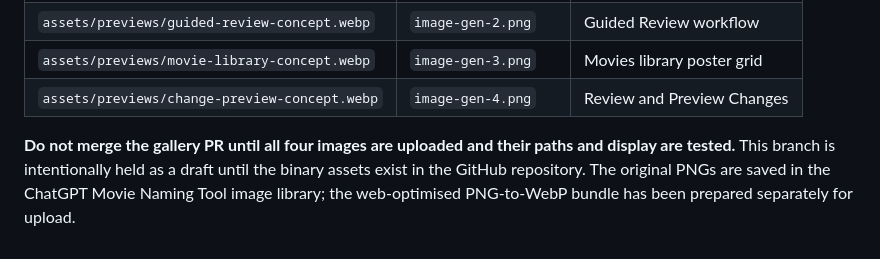
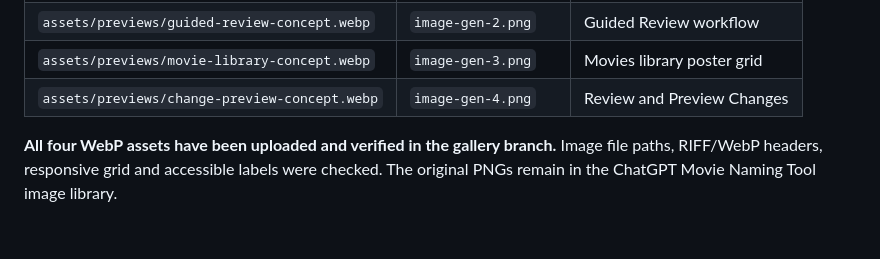
Before and after one commit to Ragged-Labs/namerr-site, a Markdown page: README.md, the part around the change. GitHub-like rendering.

Commit message:
docs(site): confirm future UI gallery assets present [skip ci]

```diff
--- a/README.md
+++ b/README.md
@@ -48,4 +48,4 @@ Four original AI-generated **31 October 2026 Namerr UI concept images** belong u
 | `assets/previews/movie-library-concept.webp` | `image-gen-3.png` | Movies library poster grid |
 | `assets/previews/change-preview-concept.webp` | `image-gen-4.png` | Review and Preview Changes |
 
-**Do not merge the gallery PR until all four images are uploaded and their paths and display are tested.** This branch is intentionally held as a draft until the binary assets exist in the GitHub repository. The original PNGs are saved in the ChatGPT Movie Naming Tool image library; the web-optimised PNG-to-WebP bundle has been prepared separately for upload.
+**All four WebP assets have been uploaded and verified in the gallery branch.** Image file paths, RIFF/WebP headers, responsive grid and accessible labels were checked. The original PNGs remain in the ChatGPT Movie Naming Tool image library.
```
